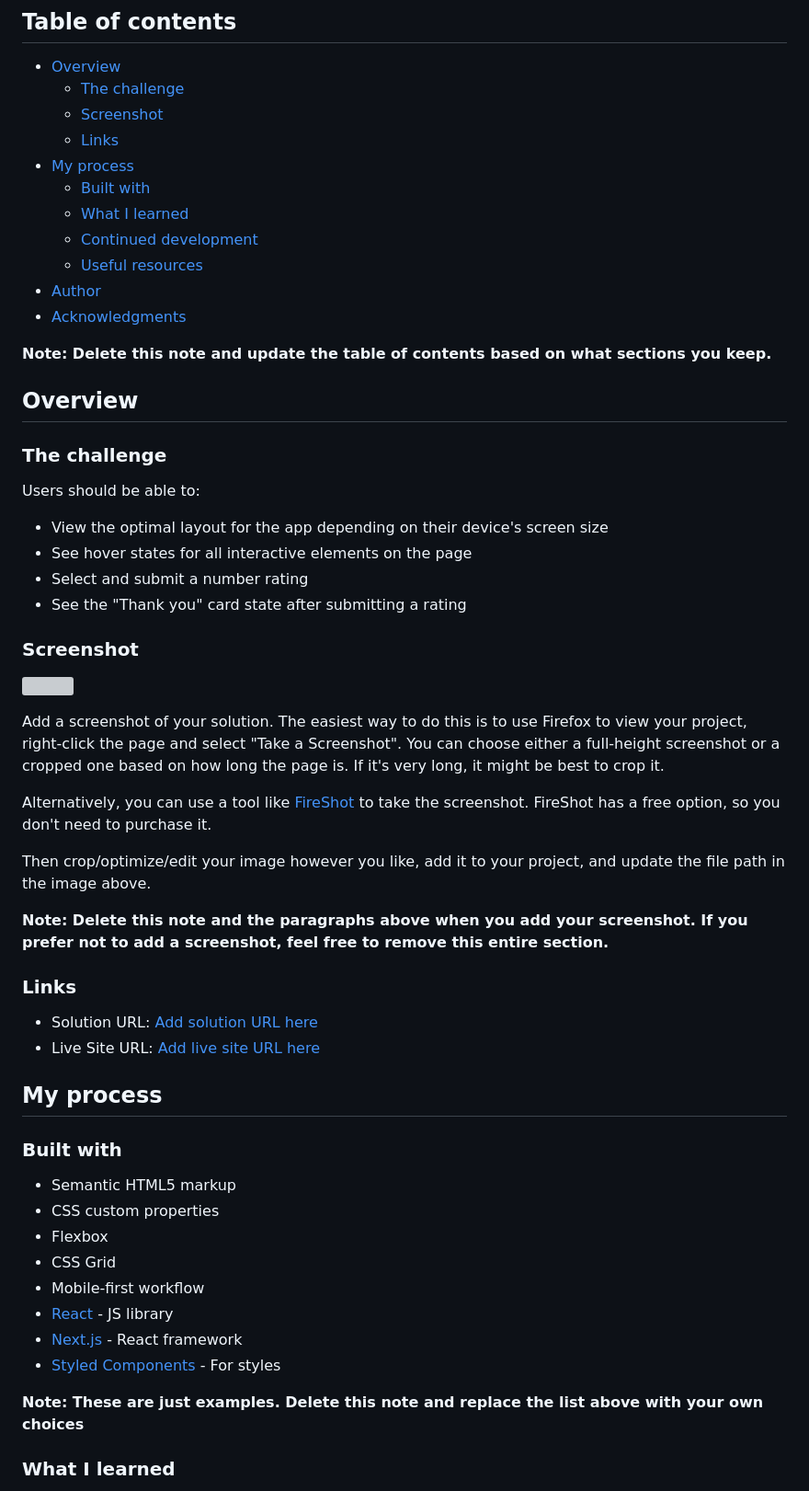
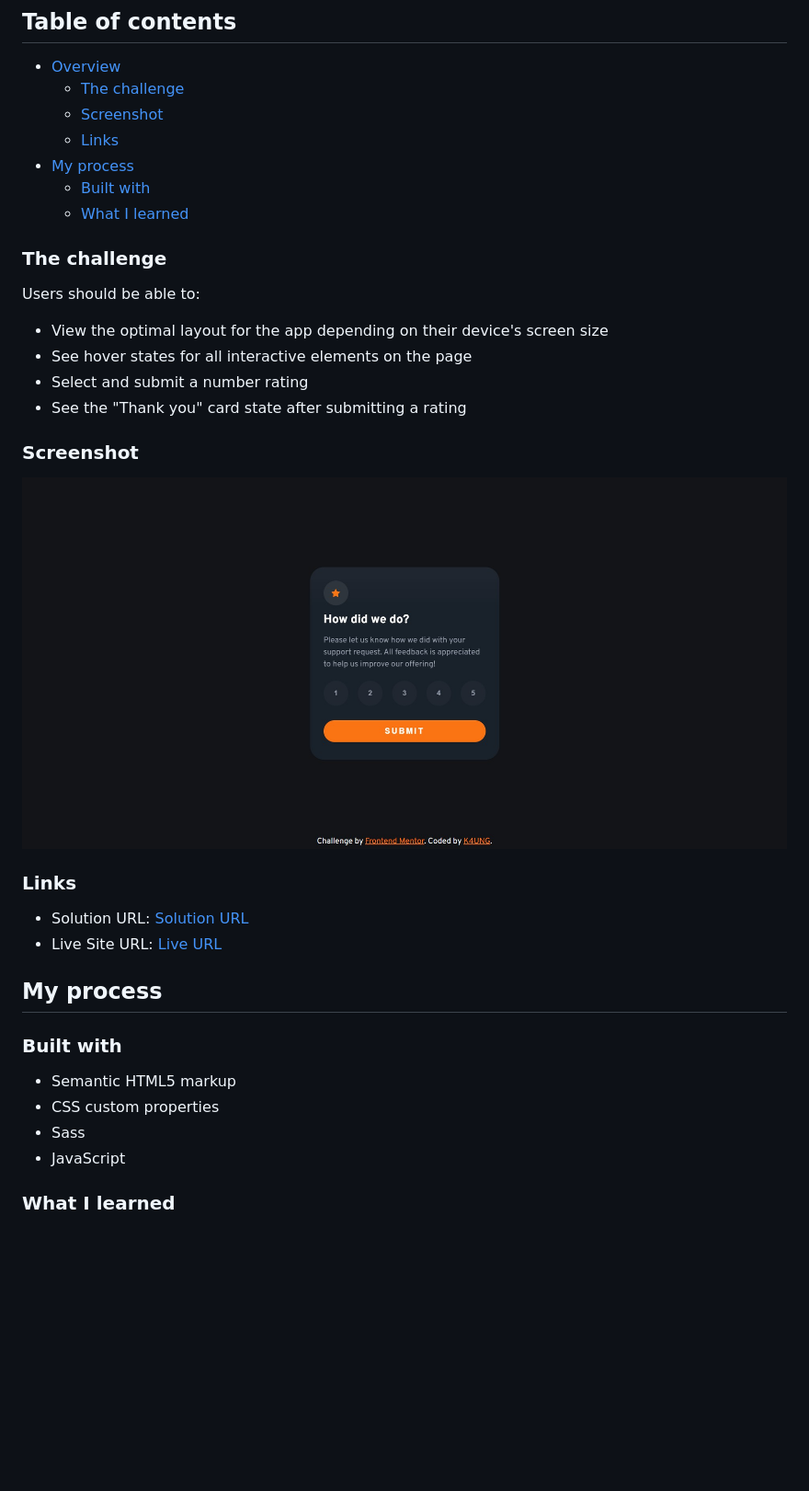
Before and after one commit to K4UNG/project-15-interactive-rating-component, a Markdown page: README.md, the part around the change printed below. Shown: that part at 92% size. Drawn GitHub-style; pictures changed too: images/screenshot.png (added); blank space fills up the shorter version; grey boxes are pictures that could not be loaded.

```diff
--- a/README.md
+++ b/README.md
@@ -11,14 +11,6 @@ This is a solution to the [Interactive rating component challenge on Frontend Me
 - [My process](#my-process)
   - [Built with](#built-with)
   - [What I learned](#what-i-learned)
-  - [Continued development](#continued-development)
-  - [Useful resources](#useful-resources)
-- [Author](#author)
-- [Acknowledgments](#acknowledgments)
-
-**Note: Delete this note and update the table of contents based on what sections you keep.**
-
-## Overview
 
 ### The challenge
 
@@ -31,20 +23,12 @@ Users should be able to:
 
 ### Screenshot
 
-![](./screenshot.jpg)
-
-Add a screenshot of your solution. The easiest way to do this is to use Firefox to view your project, right-click the page and select "Take a Screenshot". You can choose either a full-height screenshot or a cropped one based on how long the page is. If it's very long, it might be best to crop it.
-
-Alternatively, you can use a tool like [FireShot](https://getfireshot.com/) to take the screenshot. FireShot has a free option, so you don't need to purchase it.
-
-Then crop/optimize/edit your image however you like, add it to your project, and update the file path in the image above.
-
-**Note: Delete this note and the paragraphs above when you add your screenshot. If you prefer not to add a screenshot, feel free to remove this entire section.**
+![](images/screenshot.png)
 
 ### Links
 
-- Solution URL: [Add solution URL here](https://your-solution-url.com)
-- Live Site URL: [Add live site URL here](https://your-live-site-url.com)
+- Solution URL: [Solution URL ](https://github.com/K4UNG/project-15-interactive-rating-component)
+- Live Site URL: [Live URL](https://k4ung15.netlify.app)
 
 ## My process
 
@@ -52,14 +36,9 @@ Then crop/optimize/edit your image however you like, add it to your project, and
 
 - Semantic HTML5 markup
 - CSS custom properties
-- Flexbox
-- CSS Grid
-- Mobile-first workflow
-- [React](https://reactjs.org/) - JS library
-- [Next.js](https://nextjs.org/) - React framework
-- [Styled Components](https://styled-components.com/) - For styles
+- Sass
+- JavaScript
 
-**Note: These are just examples. Delete this note and replace the list above with your own choices**
 
 ### What I learned
 
```
Also changed, not shown: other parts of README.md (+1 -48 lines).
